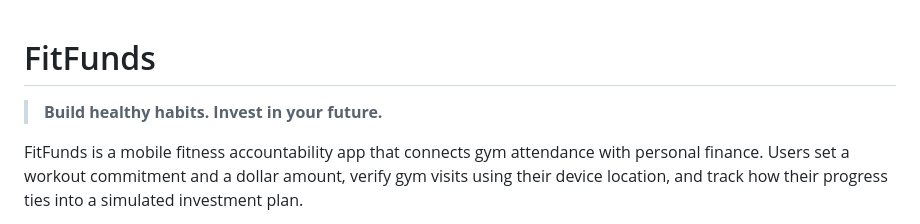
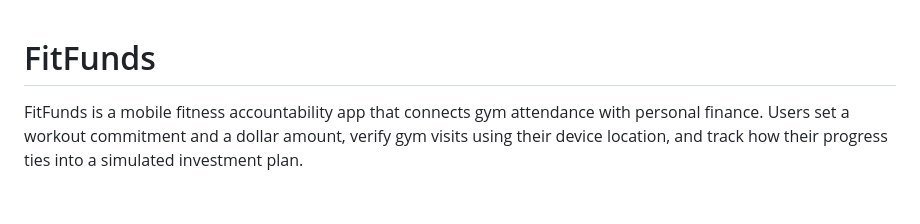
Before and after one commit to Arban960/FitFunds, a Markdown page: README.md, the part around the change. GitHub-like rendering; blank space fills up the shorter version.

Commit message:
Remove tagline from README
Removed the tagline from the README.

```diff
--- a/README.md
+++ b/README.md
@@ -1,6 +1,5 @@
 # FitFunds
 
-> **Build healthy habits. Invest in your future.**
 
 FitFunds is a mobile fitness accountability app that connects gym attendance with personal finance. Users set a workout commitment and a dollar amount, verify gym visits using their device location, and track how their progress ties into a simulated investment plan.
 
```
